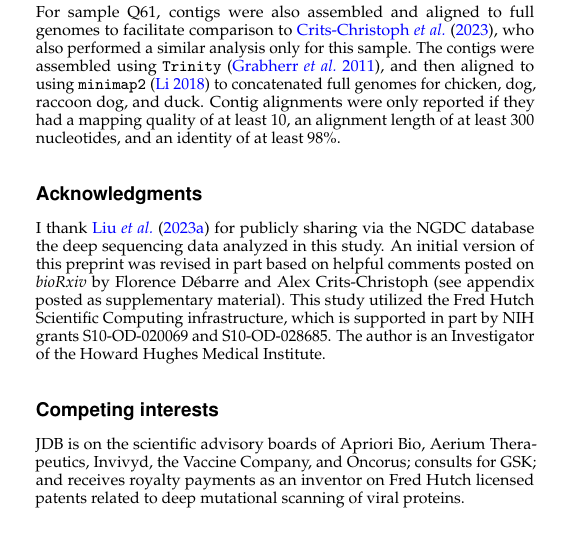
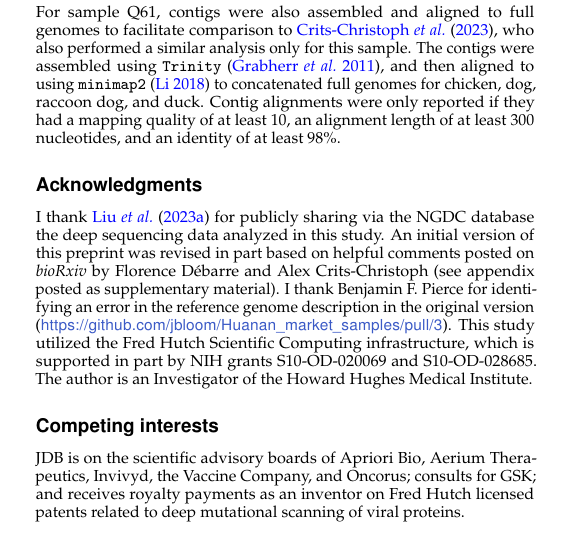
Before and after one commit to jbloom/Huanan_market_samples, a LaTeX document (paper/paper.tex): part of one column of page 9 of 19, cut so that both start at the same text. Compiled offline with pdfLaTeX.

Commit message:
acknowledge Ben Pierce

```diff
--- a/paper/paper.tex
+++ b/paper/paper.tex
@@ -453,6 +453,7 @@ Contig alignments were only reported if they had a mapping quality of at least 1
 \section{Acknowledgments}
 I thank \citet{liu2023surveillance} for publicly sharing via the NGDC database the deep sequencing data analyzed in this study.
 An initial version of this preprint was revised in part based on helpful comments posted on \textit{bioRxiv} by Florence Débarre and Alex Crits-Christoph (see appendix posted as supplementary material).
+I thank Benjamin F. Pierce for identifying an error in the reference genome description in the original version (\url{https://github.com/jbloom/Huanan_market_samples/pull/3}).
 This study utilized the Fred Hutch Scientific Computing infrastructure, which is supported in part by NIH grants S10-OD-020069 and S10-OD-028685.
 The author is an Investigator of the Howard Hughes Medical Institute.
 
```
